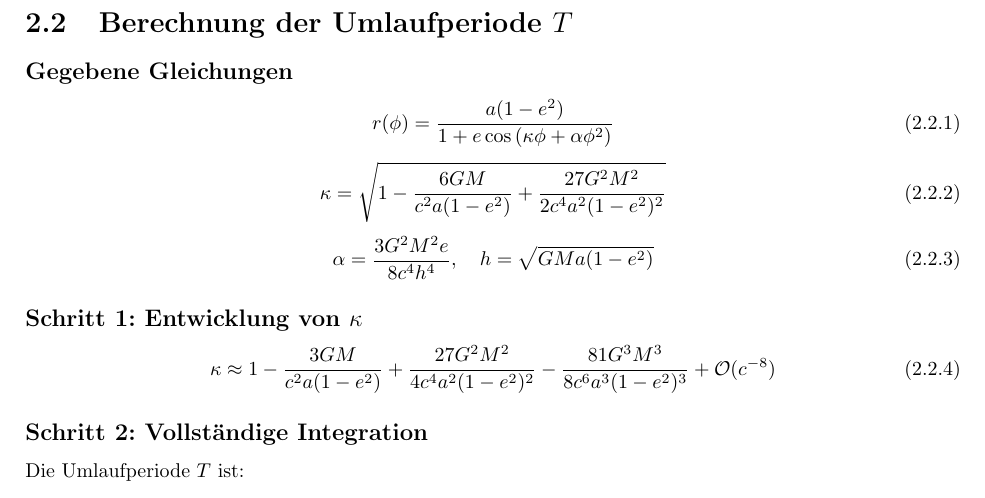
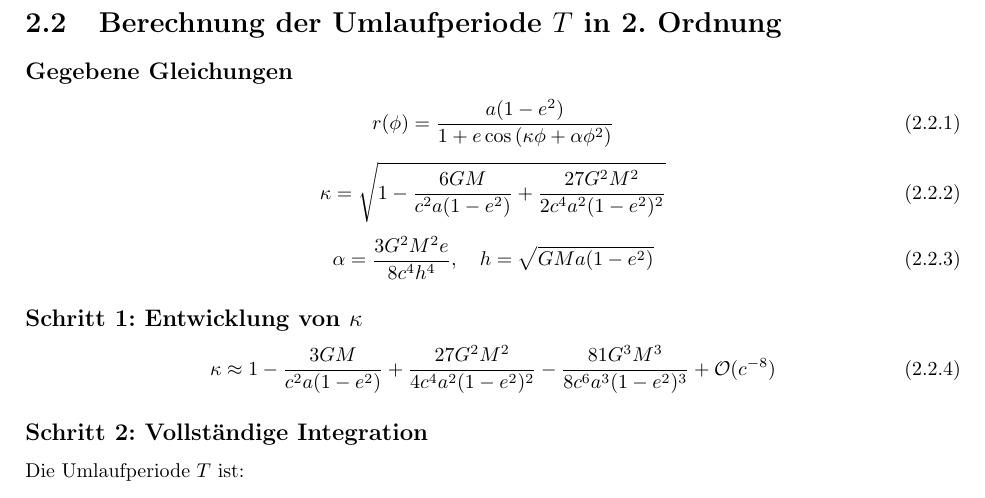
Before and after one commit to deppenkaiser/webersim, a LaTeX book (doc/latex/weber.tex, which reads doc/latex/content/06_T.tex): part of page 18 of 28, cut so that both start at the same text. Compiled offline with pdfLaTeX.

Commit message:
CHG Text

```diff
--- a/doc/latex/content/06_T.tex
+++ b/doc/latex/content/06_T.tex
@@ -1,5 +1,5 @@
 \newpage
-\section{Berechnung der Umlaufperiode \( T \)}
+\section{Berechnung der Umlaufperiode \( T \) in 2. Ordnung}
 
 \subsection*{Gegebene Gleichungen}
 \begin{equation}
```
